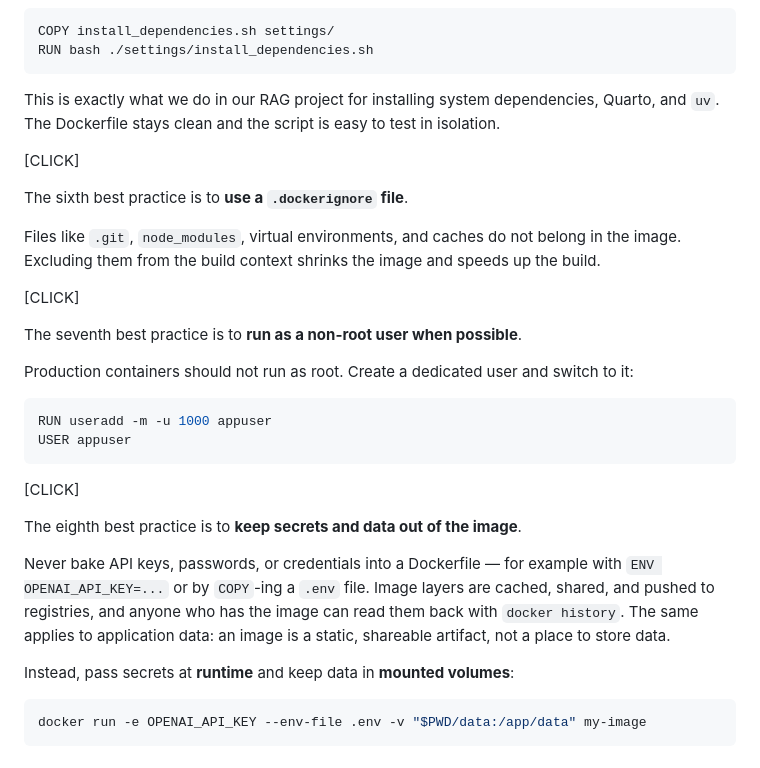
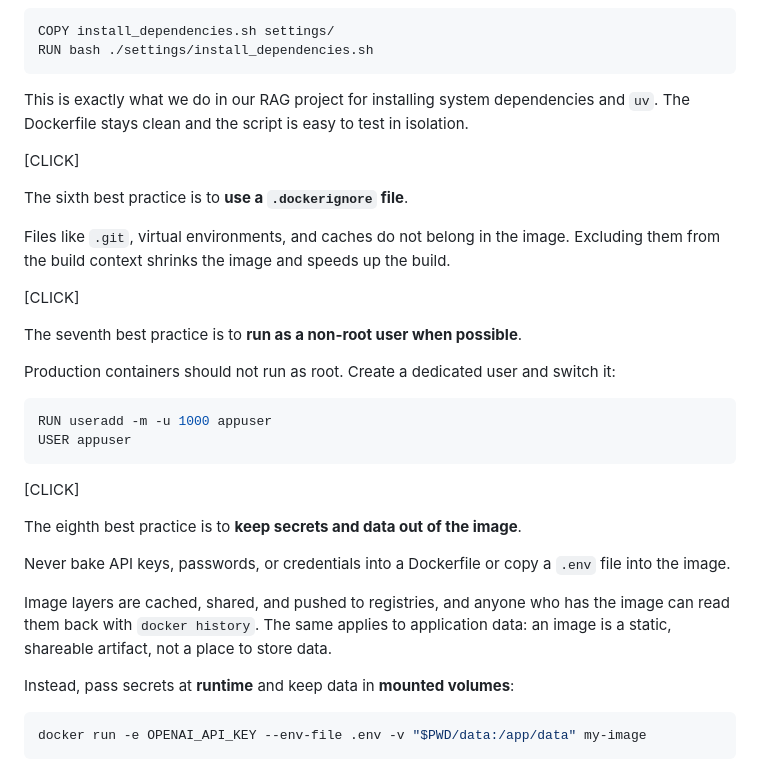
Before and after one commit to LinkedInLearning/docker-for-local-ai-app-development-build-lightweight-containerized-ai-applications-11189001, a Markdown page: script/ch2/script_c2_l7.md, the part around one of its changes. GitHub-like rendering.

````diff
--- a/script/ch2/script_c2_l7.md
+++ b/script/ch2/script_c2_l7.md
@@ -69,19 +71,19 @@ COPY install_dependencies.sh settings/
 RUN bash ./settings/install_dependencies.sh
 ```
 
-This is exactly what we do in our RAG project for installing system dependencies, Quarto, and `uv`. The Dockerfile stays clean and the script is easy to test in isolation.
+This is exactly what we do in our RAG project for installing system dependencies and `uv`. The Dockerfile stays clean and the script is easy to test in isolation.
 
 [CLICK]
 
 The sixth best practice is to **use a `.dockerignore` file**.
 
-Files like `.git`, `node_modules`, virtual environments, and caches do not belong in the image. Excluding them from the build context shrinks the image and speeds up the build.
+Files like `.git`, virtual environments, and caches do not belong in the image. Excluding them from the build context shrinks the image and speeds up the build.
 
 [CLICK]
 
 The seventh best practice is to **run as a non-root user when possible**.
 
-Production containers should not run as root. Create a dedicated user and switch to it:
+Production containers should not run as root. Create a dedicated user and switch it:
 
 ```dockerfile
 RUN useradd -m -u 1000 appuser
@@ -92,7 +94,10 @@ USER appuser
 
 The eighth best practice is to **keep secrets and data out of the image**.
 
-Never bake API keys, passwords, or credentials into a Dockerfile — for example with `ENV OPENAI_API_KEY=...` or by `COPY`-ing a `.env` file. Image layers are cached, shared, and pushed to registries, and anyone who has the image can read them back with `docker history`. The same applies to application data: an image is a static, shareable artifact, not a place to store data.
+Never bake API keys, passwords, or credentials into a Dockerfile or copy a `.env` file into the image.
+
+
+Image layers are cached, shared, and pushed to registries, and anyone who has the image can read them back with `docker history`. The same applies to application data: an image is a static, shareable artifact, not a place to store data.
 
 Instead, pass secrets at **runtime** and keep data in **mounted volumes**:
 
````
Also changed, not shown: other parts of script/ch2/script_c2_l7.md (+12 -10 lines), script/ch2/script_c2_l6.md (+19 -19 lines).
